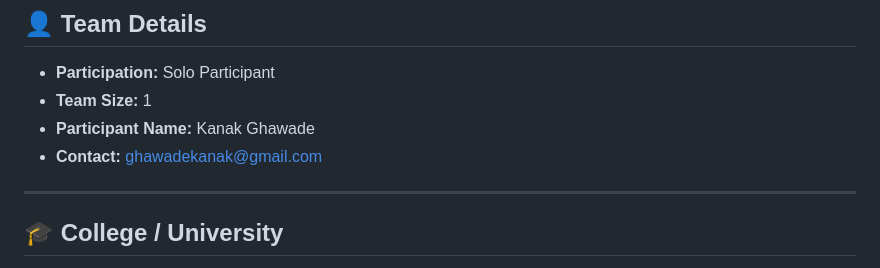
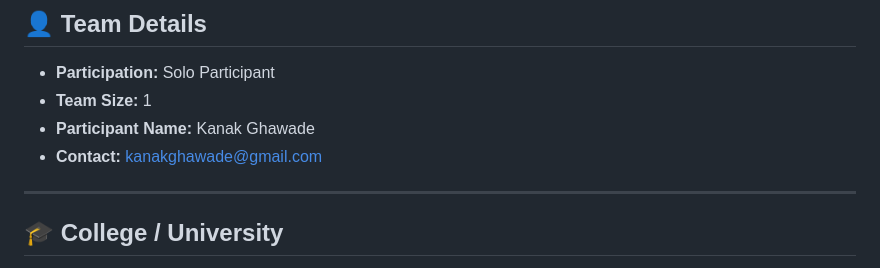
Before and after one commit to The-kanak/OS4All-Digital-Twin, a Markdown page: README.md, the part around the change. Drawn GitHub-style.

Commit message:
Update contact email in README

```diff
--- a/README.md
+++ b/README.md
@@ -12,7 +12,7 @@
 * **Participation:** Solo Participant
 * **Team Size:** 1
 * **Participant Name:** Kanak Ghawade
-* **Contact:** ghawadekanak@gmail.com
+* **Contact:** kanakghawade@gmail.com
 
 ---
 
```
